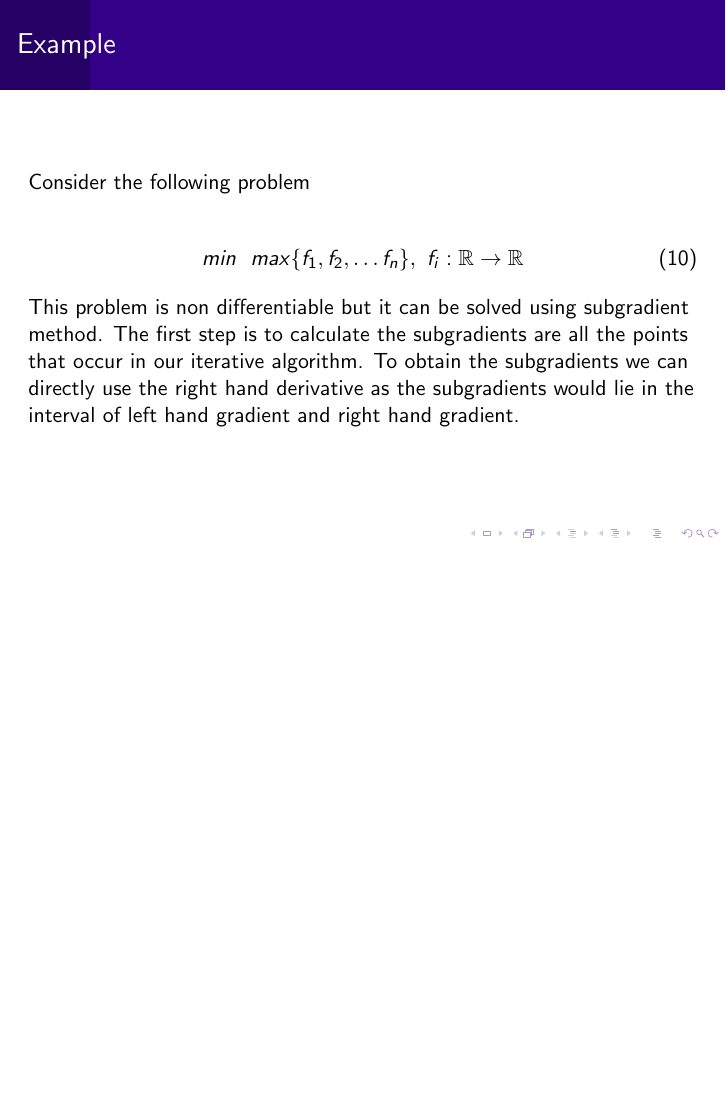
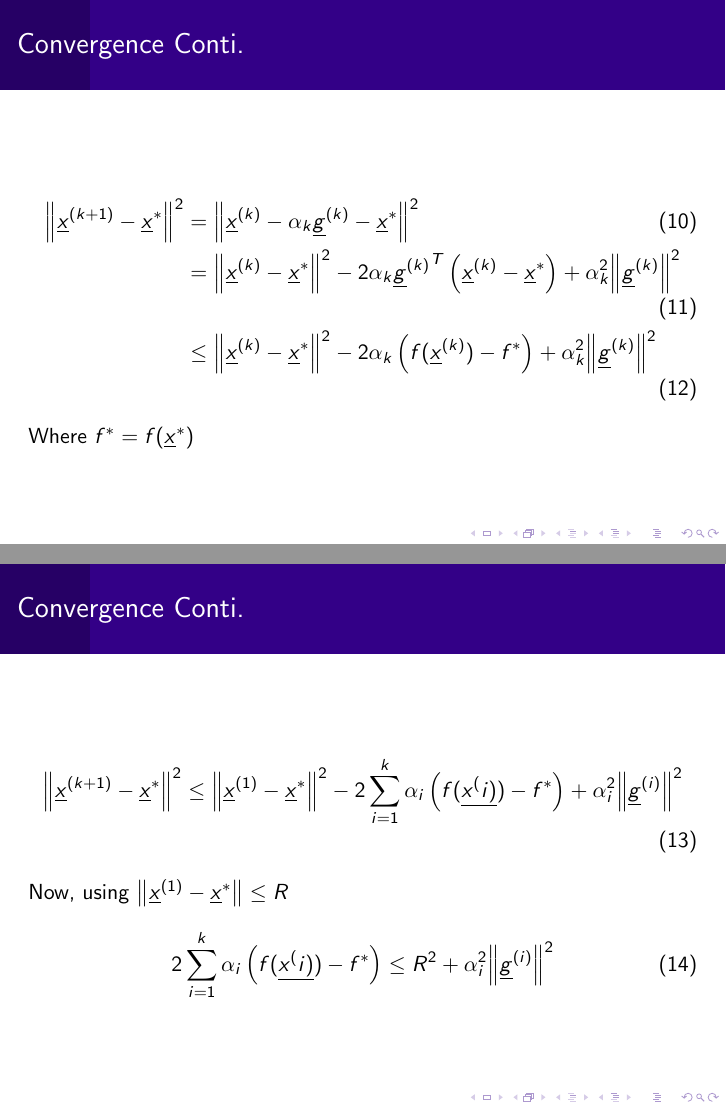
Before and after one commit to cmaspi/subgradient_method, LaTeX slides (latex/slides/main.tex): page 10 of 25 before the commit and pages 10 and 11 of 28 after it, the two joined at a grey line, the shorter picture padded with empty space. Compiled offline with pdfLaTeX.

Commit message:
convergence proof added

```diff
--- a/latex/slides/main.tex
+++ b/latex/slides/main.tex
@@ -99,3 +99,23 @@
         \item $\norm{\vec{g_k}} \leq G\, \forall k$
         \item $\norm{\vec{x}^{(1)}-\vec{x}^*} \leq R$ where $\vec{x}^*$ is the optimal solution.
     \end{enumerate}
+\end{frame}
+\begin{frame}{Convergence Conti.}
+    \begin{align}
+        \norm{\vec{x}^{(k+1)}-\vec{x}^*}^2 &= \norm{\vec{x}^{(k)}-\alpha_k\vec{g}^{(k)}-\vec{x}^*}^2\\
+        &= \norm{\vec{x}^{(k)}-\vec{x}^*}^2 - 2\alpha_k{\vec{g}^{(k)}}^T\left(\vec{x}^{(k)}-\vec{x}^*\right)+\alpha_k^2\norm{\vec{g}^{(k)}}^2\\
+        &\leq \norm{\vec{x}^{(k)}-\vec{x}^*}^2 - 2\alpha_k\left(f(\vec{x}^{(k)})-f^*\right)+\alpha_k^2\norm{\vec{g}^{(k)}}^2
+    \end{align}
+    Where $f^* = f(\vec{x}^*)$
+\end{frame}
+\begin{frame}{Convergence Conti.}
+    \begin{align}
+        \norm{\vec{x}^{(k+1)}-\vec{x}^*}^2 \leq \norm{\vec{x}^{(1)}-\vec{x}^*}^2 - 2\sum_{i=1}^{k}\alpha_i\left(f(\vec{x^(i)})-f^*\right)+\alpha_i^2\norm{\vec{g}^{(i)}}^2
+    \end{align}
+    Now, using $\norm{\vec{x}^{(1)}-\vec{x}^*} \leq R$
+    \begin{align}
+        2\sum_{i=1}^{k}\alpha_i\left(f(\vec{x^(i)})-f^*\right) \leq R^2 + \alpha_i^2\norm{\vec{g}^{(i)}}^2
+    \end{align}
+\end{frame}
+
+\begin{frame}{Convergence Conti.}
```
Also changed, not shown: latex/slides/main.pdf, latex/slides/main.tex (11 more changed lines), 4 other files.
